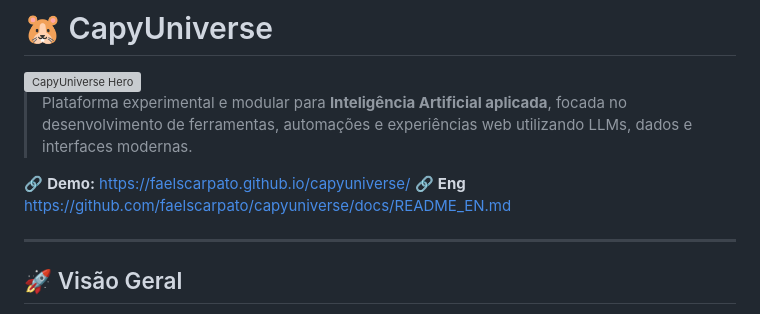
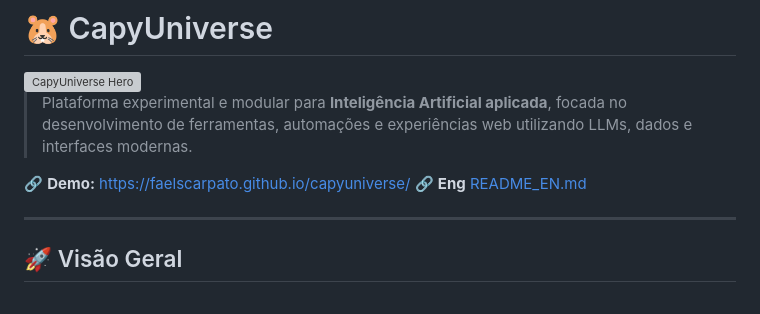
Before and after one commit to faelscarpato/capyuniverse, a Markdown page: README.md, the part around the change. Drawn GitHub-style; grey boxes are pictures that could not be loaded.

```diff
--- a/README.md
+++ b/README.md
@@ -5,7 +5,7 @@
 > Plataforma experimental e modular para **Inteligência Artificial aplicada**, focada no desenvolvimento de ferramentas, automações e experiências web utilizando LLMs, dados e interfaces modernas.
 
 🔗 **Demo:** https://faelscarpato.github.io/capyuniverse/
-🔗 **Eng** https://github.com/faelscarpato/capyuniverse/docs/README_EN.md
+🔗 **Eng** [README_EN.md](https://github.com/faelscarpato/capyuniverse/blob/main/docs/README_EN.md)
 
 ---
 
```
